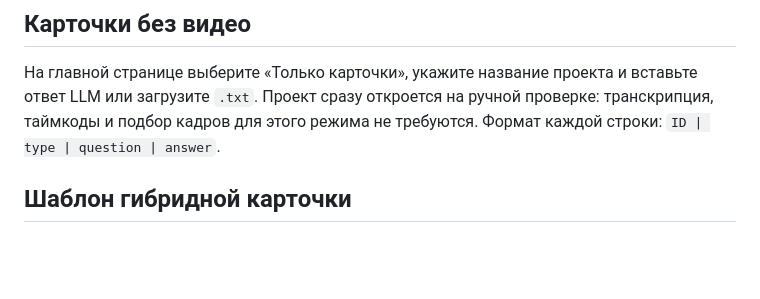
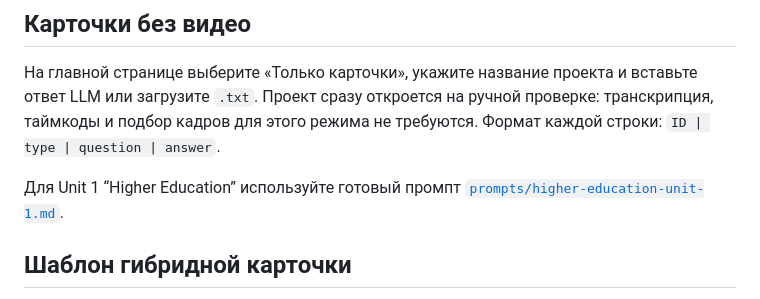
Before and after one commit to eulerformula69/anki-pipeline, a Markdown page: README.md, the part around the change. GitHub-like rendering; blank space fills up the shorter version.

Commit message:
docs: add Higher Education card prompt

```diff
--- a/README.md
+++ b/README.md
@@ -6,6 +6,9 @@
 вставьте ответ LLM или загрузите `.txt`. Проект сразу откроется на ручной
 проверке: транскрипция, таймкоды и подбор кадров для этого режима не требуются.
 Формат каждой строки: `ID | type | question | answer`.
+
+Для Unit 1 “Higher Education” используйте готовый промпт
+[`prompts/higher-education-unit-1.md`](prompts/higher-education-unit-1.md).
 
 ## Шаблон гибридной карточки
 
```
Also changed, not shown: prompts/higher-education-unit-1.md (added, +166 -0 lines).
